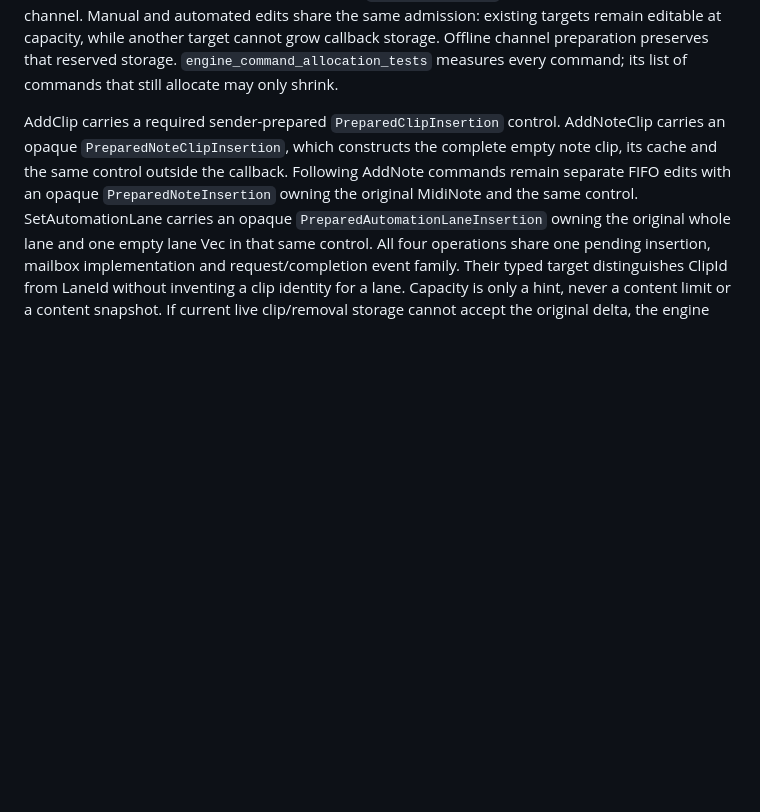
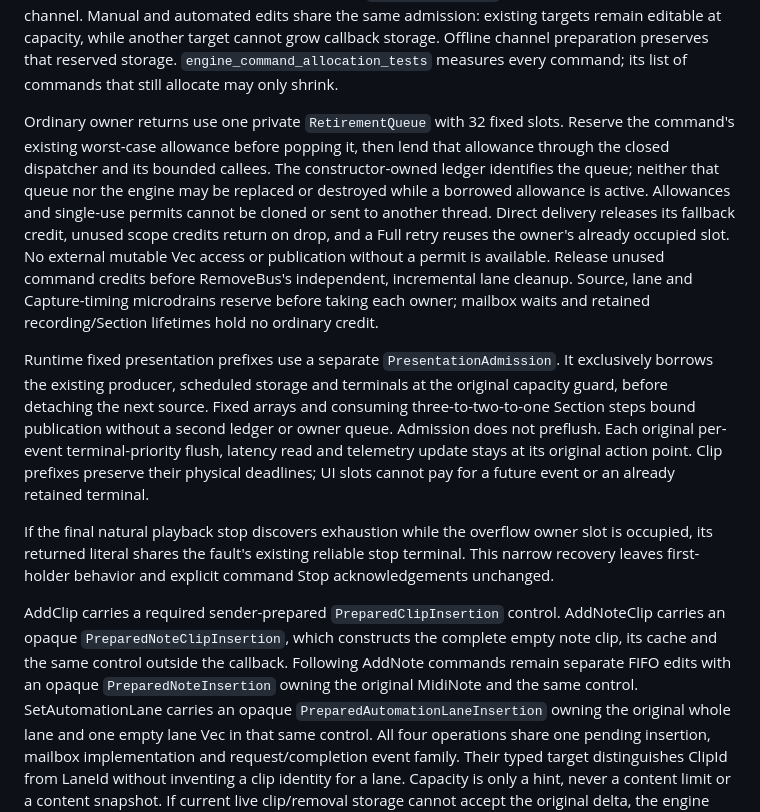
Before and after one commit to alexanderwanyoike/vibez, a Markdown page: docs/PATTERNS.md, the part around the change. GitHub-like rendering; blank space fills up the shorter version.

Commit message:
docs: define ordinary permits and fixed presentation admissions

```diff
--- a/docs/PATTERNS.md
+++ b/docs/PATTERNS.md
@@ -49,6 +49,33 @@ remain editable at capacity, while another target cannot grow callback storage.
 Offline channel preparation preserves that reserved storage.
 `engine_command_allocation_tests` measures every command; its list of commands
 that still allocate may only shrink.
+
+Ordinary owner returns use one private `RetirementQueue` with 32 fixed slots.
+Reserve the command's existing worst-case allowance before popping it, then
+lend that allowance through the closed dispatcher and its bounded callees.
+The constructor-owned ledger identifies the queue; neither that queue nor the
+engine may be replaced or destroyed while a borrowed allowance is active.
+Allowances and single-use permits cannot be cloned or sent to another thread.
+Direct delivery releases its fallback credit, unused scope credits return on
+drop, and a Full retry reuses the owner's already occupied slot. No external
+mutable Vec access or publication without a permit is available. Release unused
+command credits before RemoveBus's independent, incremental lane cleanup.
+Source, lane and Capture-timing microdrains reserve before taking each owner;
+mailbox waits and retained recording/Section lifetimes hold no ordinary credit.
+
+Runtime fixed presentation prefixes use a separate `PresentationAdmission`.
+It exclusively borrows the existing producer, scheduled storage and terminals
+at the original capacity guard, before detaching the next source. Fixed arrays
+and consuming three-to-two-to-one Section steps bound publication without a
+second ledger or owner queue. Admission does not preflush. Each original
+per-event terminal-priority flush, latency read and telemetry update stays at
+its original action point. Clip prefixes preserve their physical deadlines;
+UI slots cannot pay for a future event or an already retained terminal.
+
+If the final natural playback stop discovers exhaustion while the overflow
+owner slot is occupied, its returned literal shares the fault's existing
+reliable stop terminal. This narrow recovery leaves first-holder behavior and
+explicit command Stop acknowledgements unchanged.
 
 AddClip carries a required sender-prepared `PreparedClipInsertion` control.
 AddNoteClip carries an opaque `PreparedNoteClipInsertion`, which constructs the
```
